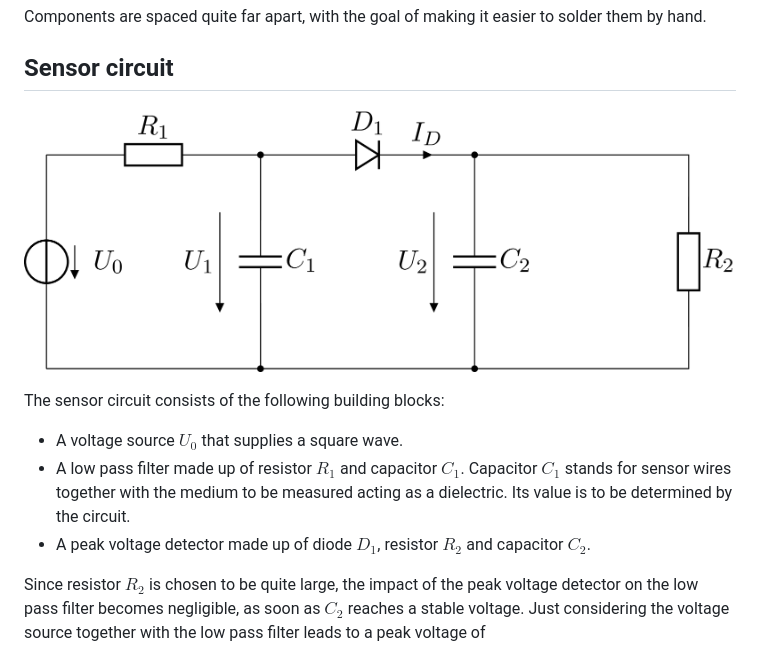
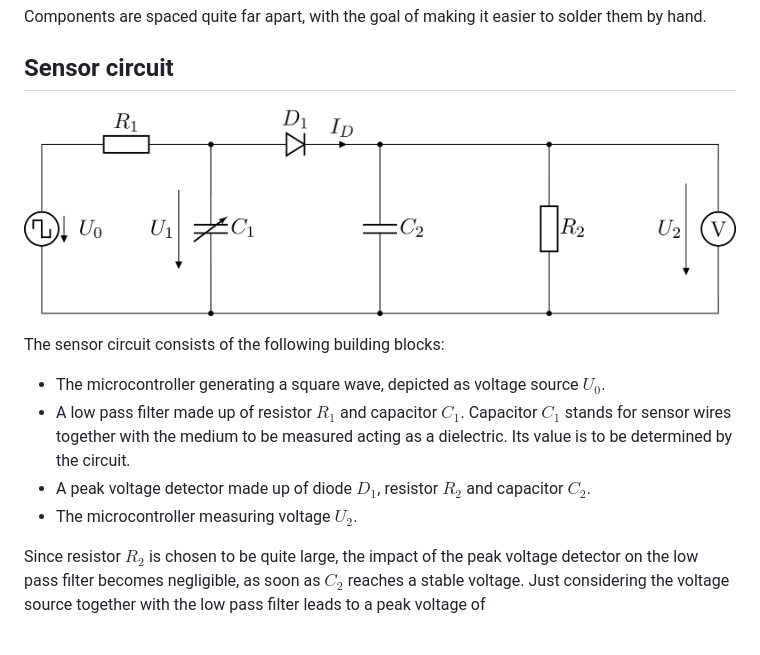
Before and after one commit to friedrich/soil-moisture-sensor, a Markdown page: README.md, the part around the change. Rendered like a GitHub page; pictures changed too: graphics/sensor-circuit.png.

Commit message:
clarify sensor circuit

```diff
--- a/README.md
+++ b/README.md
@@ -15,12 +15,14 @@ solder them by hand.
 ![rendering](graphics/sensor-circuit.png)
 
 The sensor circuit consists of the following building blocks:
-- A voltage source $U_0$ that supplies a square wave.
+- The microcontroller generating a square wave, depicted as voltage source
+  $U_0$.
 - A low pass filter made up of resistor $R_1$ and capacitor $C_1$. Capacitor
   $C_1$ stands for sensor wires together with the medium to be measured acting
   as a dielectric. Its value is to be determined by the circuit.
 - A peak voltage detector made up of diode $D_1$, resistor $R_2$ and capacitor
   $C_2$.
+- The microcontroller measuring voltage $U_2$.
 
 Since resistor $R_2$ is chosen to be quite large, the impact of the peak voltage
 detector on the low pass filter becomes negligible, as soon as $C_2$ reaches a
```
Also changed, not shown: 1 other file.
